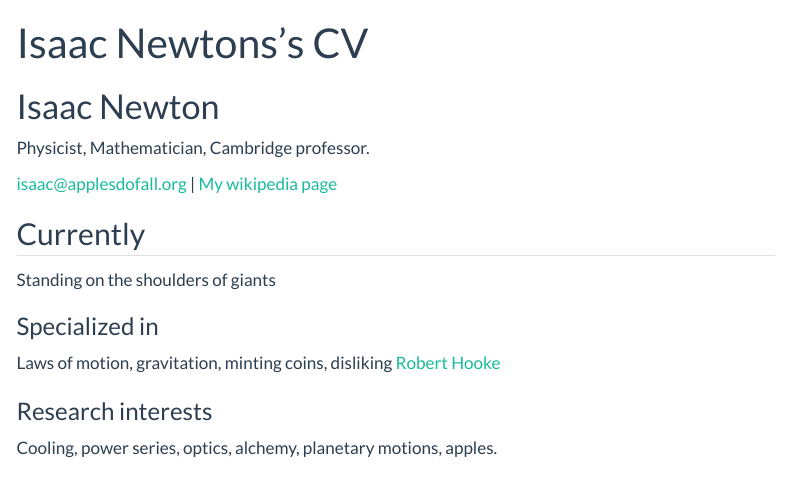
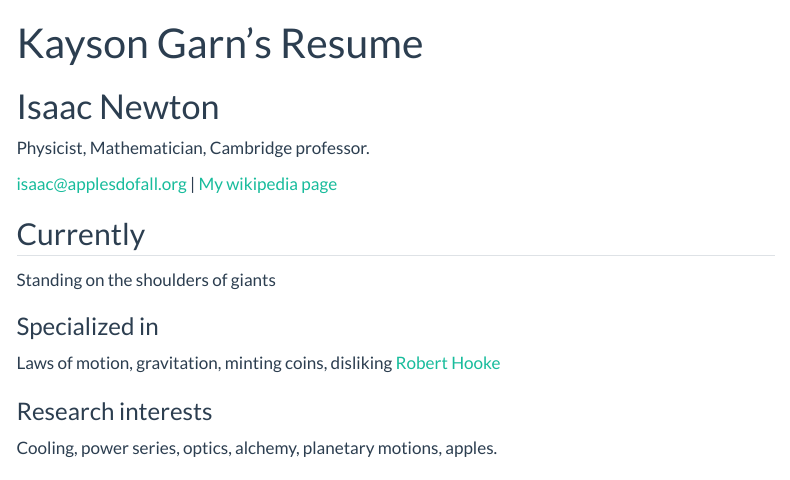
Before and after one commit to kaysonlg/kaysonlg.github.io, a Quarto document (resume.qmd): the page in a window 1100 px wide, from its top. Rendered offline with R 4.5, knitr and Pandoc in place of Quarto, with nearby package versions; menus at the side of the page are left out.

Commit message:
Update resume.qmd

```diff
--- a/resume.qmd
+++ b/resume.qmd
@@ -1,6 +1,6 @@
 ---
 layout: cv
-title: Isaac Newtons's CV
+title: Kayson Garn's Resume
 ---
 # Isaac Newton
 Physicist, Mathematician, Cambridge professor.
```
